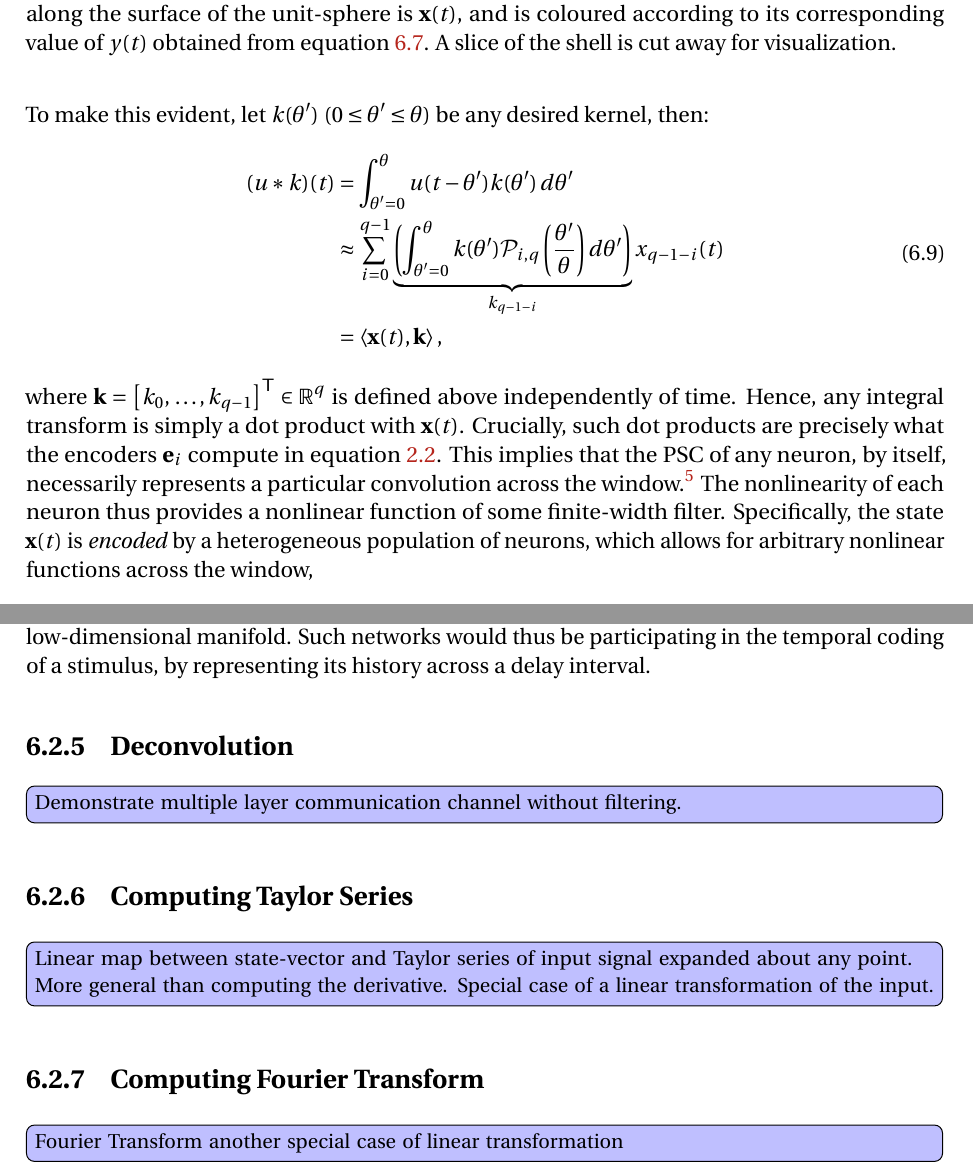
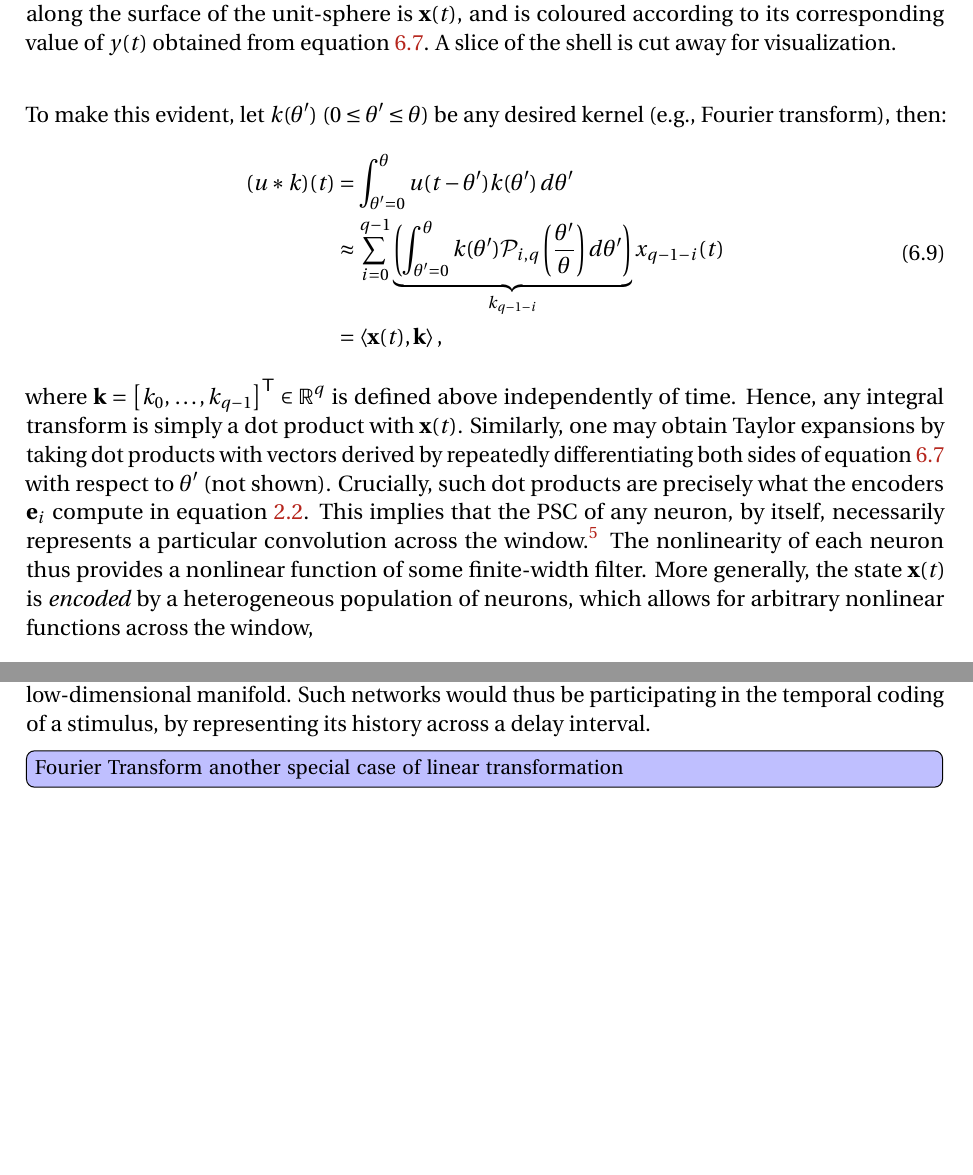
Before and after one commit to arvoelke/phd, a LaTeX thesis (paper/phd.tex, which reads paper/phd-delays.tex): two parts of pages 157 and 170 of 225 before the commit and two parts of pages 157 and 170 of 224 after it, joined at a grey line, cut so that both start at the same text, the shorter picture padded with empty space. Compiled offline with pdfLaTeX; a missing bibliography style is replaced by a similar one.

Commit message:
Removed two empty sections and moved deconvolution

```diff
--- a/paper/phd-delays.tex
+++ b/paper/phd-delays.tex
@@ -350,7 +350,7 @@ In other words, equation~\ref{eq:basis-interpretation} is the optimal pseudoinve
 %Analysis of the approximation error, and some additional properties of this ``delay network'', may be found in \cite{voelker2018}.
 
 Moreover, every point along the window, along with its Taylor series expansion up to order $q-1$, as well as any other linear operations across the rolling window (e.g.,~Laplace transform), may be expressed using equation~\ref{eq:basis-interpretation} and equation~\ref{eq:basis-functions} as a fixed, known dot product with $\V{x}(t)$.
-To make this evident, let $k(\theta')$ ($0 \le \theta' \le \theta$) be any desired kernel, then:
+To make this evident, let $k(\theta')$ ($0 \le \theta' \le \theta$) be any desired kernel (e.g.,~Fourier transform), then:
 \begin{equation} \label{eq:delay-linear-transform}
 \begin{aligned}
 (u \ast k)(t) &= \int_{\theta'=0}^{\theta} u(t - \theta') k(\theta') \, d\theta' \\
@@ -360,12 +360,13 @@ To make this evident, let $k(\theta')$ ($0 \le \theta' \le \theta$) be any desir
 \end{equation}
 where $\V{k} = \transpose{\left[ k_0\text{,}\, \ldots \text{,}\, k_{q-1} \right]} \in \mathbb{R}^q$ is defined above independently of time.
 Hence, any integral transform is simply a dot product with $\V{x}(t)$.
+Similarly, one may obtain Taylor expansions by taking dot products with vectors derived by repeatedly differentiating both sides of equation~\ref{eq:basis-interpretation} with respect to $\theta'$ (not shown).
 Crucially, such dot products are precisely what the encoders $\V{e}_i$ compute in equation~\ref{eq:encoding}.
 This implies that the PSC of any neuron, by itself, necessarily represents a particular convolution across the window.\footnote{%
 There are infinitely many, since the system is overcomplete when working backwards from $\V{k} \mapsto k(\cdot)$, but we can enforce uniqueness by imposing L2-regularization, for instance.}
 The nonlinearity of each neuron thus provides a nonlinear function of some finite-width filter.
 %Yet, as shown below, this does not restrict our ability to also perform nonlinear computations across the window.
-Specifically, the state $\V{x}(t)$ is \emph{encoded} by a heterogeneous population of neurons, which allows for arbitrary nonlinear functions across the window,
+More generally, the state $\V{x}(t)$ is \emph{encoded} by a heterogeneous population of neurons, which allows for arbitrary nonlinear functions across the window,
 $$y(t) = f(\V{x}(t)) \approx f\left(\left[ u(t - \theta') \,:\, 0 \le \theta' \le \theta \right]\right)$$
 to be \emph{decoded} from its activity~\citep{eliasmith2003a}.
 For example, Figure~\ref{fig:delay-autocorrelation} visualizes $f$ within the space of $\V{x} \in \mathbb{R}^3$ for the autocorrelation function, $y(t) = u(t - \theta)\, u(t)$.
@@ -731,4 +732,3 @@ Such networks would thus be participating in the temporal coding of a stimulus,
 % Possible predictions regarding time-constants / dimensionality?
 % our network generalizes to predict the responses of time-cells to stimuli that are not simply discrete impulse events.
 
-\subsection{Deconvolution}
@@ -748,16 +735,3 @@ Such networks would thus be participating in the temporal coding of a stimulus,
-\end{figure}
-
-\TODO{Demonstrate multiple layer communication channel without filtering.}
-
-\subsection{Computing Taylor Series}
-\label{sec:taylor-series}
-
-\TODO{Linear map between state-vector and Taylor series of input signal expanded about any point.
-More general than computing the derivative. Special case of a linear transformation of the input.}
-
-\subsection{Computing Fourier Transform}
-\label{sec:fourier-transform}
-
 \TODO{Fourier Transform another special case of linear transformation}
 
 \subsection{Detecting Repeating Patterns}
```
Also changed, not shown: paper/phd-delays.tex (30 more changed lines).
